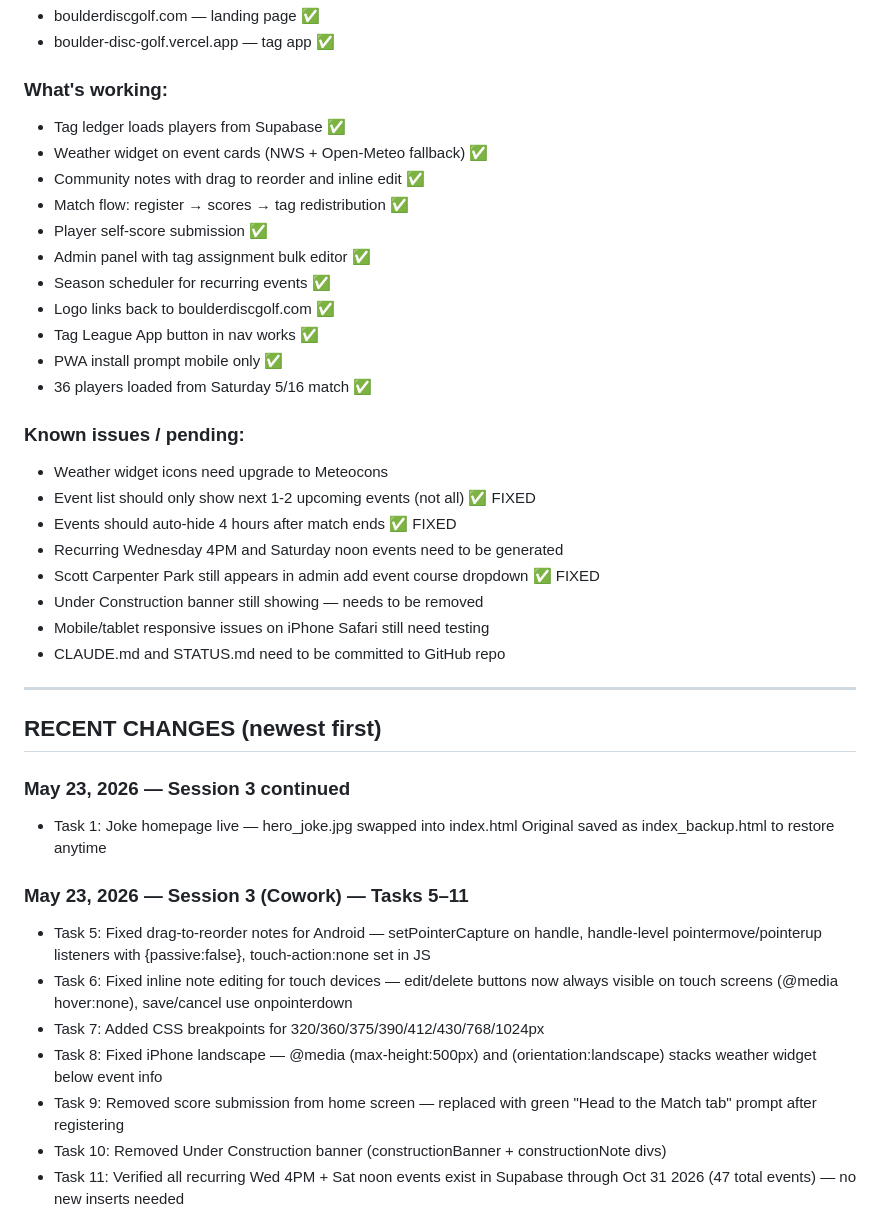
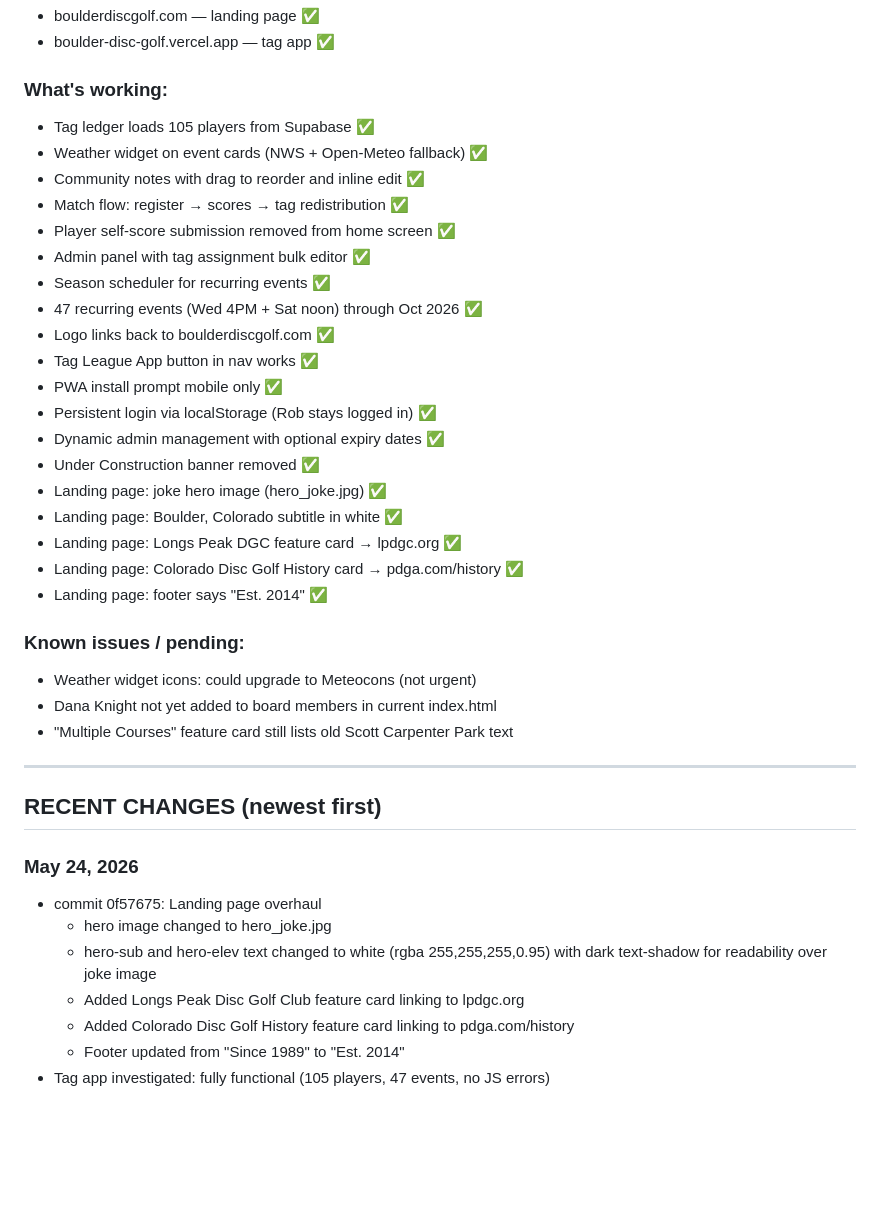
Before and after one commit to robgilmor3/boulder-disc-golf, a Markdown page: STATUS.md, the part around one of its changes. Rendered like a GitHub page; blank space fills up the shorter version.

```diff
--- a/STATUS.md
+++ b/STATUS.md
@@ -10,47 +10,41 @@
 - boulder-disc-golf.vercel.app — tag app ✅
 
 ### What's working:
-- Tag ledger loads players from Supabase ✅
+- Tag ledger loads 105 players from Supabase ✅
 - Weather widget on event cards (NWS + Open-Meteo fallback) ✅
 - Community notes with drag to reorder and inline edit ✅
 - Match flow: register → scores → tag redistribution ✅
-- Player self-score submission ✅
+- Player self-score submission removed from home screen ✅
 - Admin panel with tag assignment bulk editor ✅
 - Season scheduler for recurring events ✅
+- 47 recurring events (Wed 4PM + Sat noon) through Oct 2026 ✅
 - Logo links back to boulderdiscgolf.com ✅
 - Tag League App button in nav works ✅
 - PWA install prompt mobile only ✅
-- 36 players loaded from Saturday 5/16 match ✅
+- Persistent login via localStorage (Rob stays logged in) ✅
+- Dynamic admin management with optional expiry dates ✅
+- Under Construction banner removed ✅
+- Landing page: joke hero image (hero_joke.jpg) ✅
+- Landing page: Boulder, Colorado subtitle in white ✅
+- Landing page: Longs Peak DGC feature card → lpdgc.org ✅
+- Landing page: Colorado Disc Golf History card → pdga.com/history ✅
+- Landing page: footer says "Est. 2014" ✅
 
 ### Known issues / pending:
-- Weather widget icons need upgrade to Meteocons
-- Event list should only show next 1-2 upcoming events (not all) ✅ FIXED
-- Events should auto-hide 4 hours after match ends ✅ FIXED
-- Recurring Wednesday 4PM and Saturday noon events need to be generated
-- Scott Carpenter Park still appears in admin add event course dropdown ✅ FIXED
-- Under Construction banner still showing — needs to be removed
-- Mobile/tablet responsive issues on iPhone Safari still need testing
-- CLAUDE.md and STATUS.md need to be committed to GitHub repo
+- Weather widget icons: could upgrade to Meteocons (not urgent)
+- Dana Knight not yet added to board members in current index.html
+- "Multiple Courses" feature card still lists old Scott Carpenter Park text
 
 ---
 
 ## RECENT CHANGES (newest first)
 
-### May 23, 2026 — Session 3 continued
-- Task 1: Joke homepage live — hero_joke.jpg swapped into index.html
-  Original saved as index_backup.html to restore anytime
+### May 24, 2026
+- commit 0f57675: Landing page overhaul
+  - hero image changed to hero_joke.jpg
+  - hero-sub and hero-elev text changed to white (rgba 255,255,255,0.95) with dark text-shadow for readability over joke image
+  - Added Longs Peak Disc Golf Club feature card linking to lpdgc.org
+  - Added Colorado Disc Golf History feature card linking to pdga.com/history
+  - Footer updated from "Since 1989" to "Est. 2014"
+- Tag app investigated: fully functional (105 players, 47 events, no JS errors)
 
-### May 23, 2026 — Session 3 (Cowork) — Tasks 5–11
-- Task 5: Fixed drag-to-reorder notes for Android — setPointerCapture on handle, handle-level
-  pointermove/pointerup listeners with {passive:false}, touch-action:none set in JS
-- Task 6: Fixed inline note editing for touch devices — edit/delete buttons now always
-  visible on touch screens (@media hover:none), save/cancel use onpointerdown
-- Task 7: Added CSS breakpoints for 320/360/375/390/412/430/768/1024px
-- Task 8: Fixed iPhone landscape — @media (max-height:500px) and (orientation:landscape)
-  stacks weather widget below event info
-- Task 9: Removed score submission from home screen — replaced with green
-  "Head to the Match tab" prompt after registering
-- Task 10: Removed Under Construction banner (constructionBanner + constructionNote divs)
-- Task 11: Verified all recurring Wed 4PM + Sat noon events exist in Supabase
-  through Oct 31 2026 (47 total events) — no new inserts needed
-
```
Also changed, not shown: other parts of STATUS.md (+20 -31 lines).
